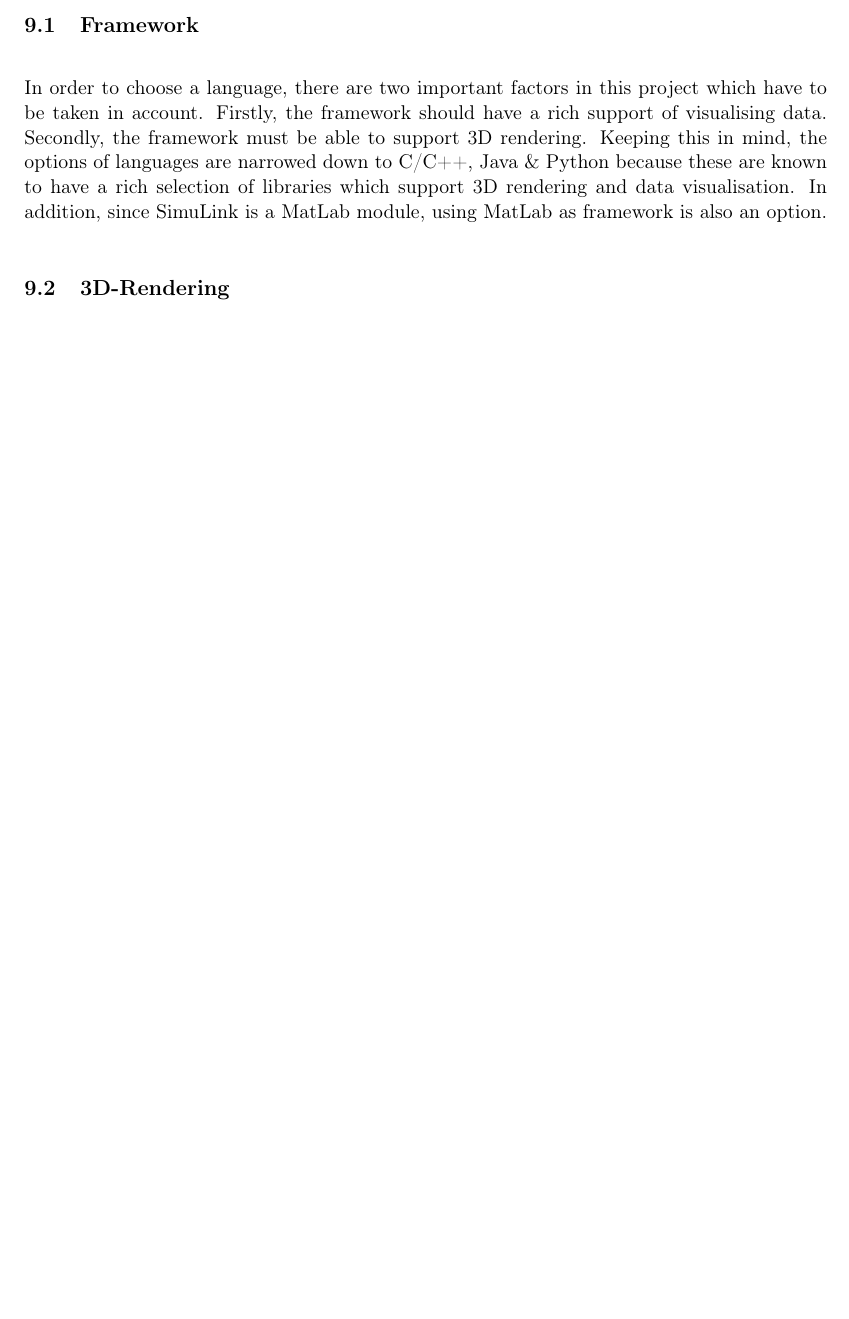
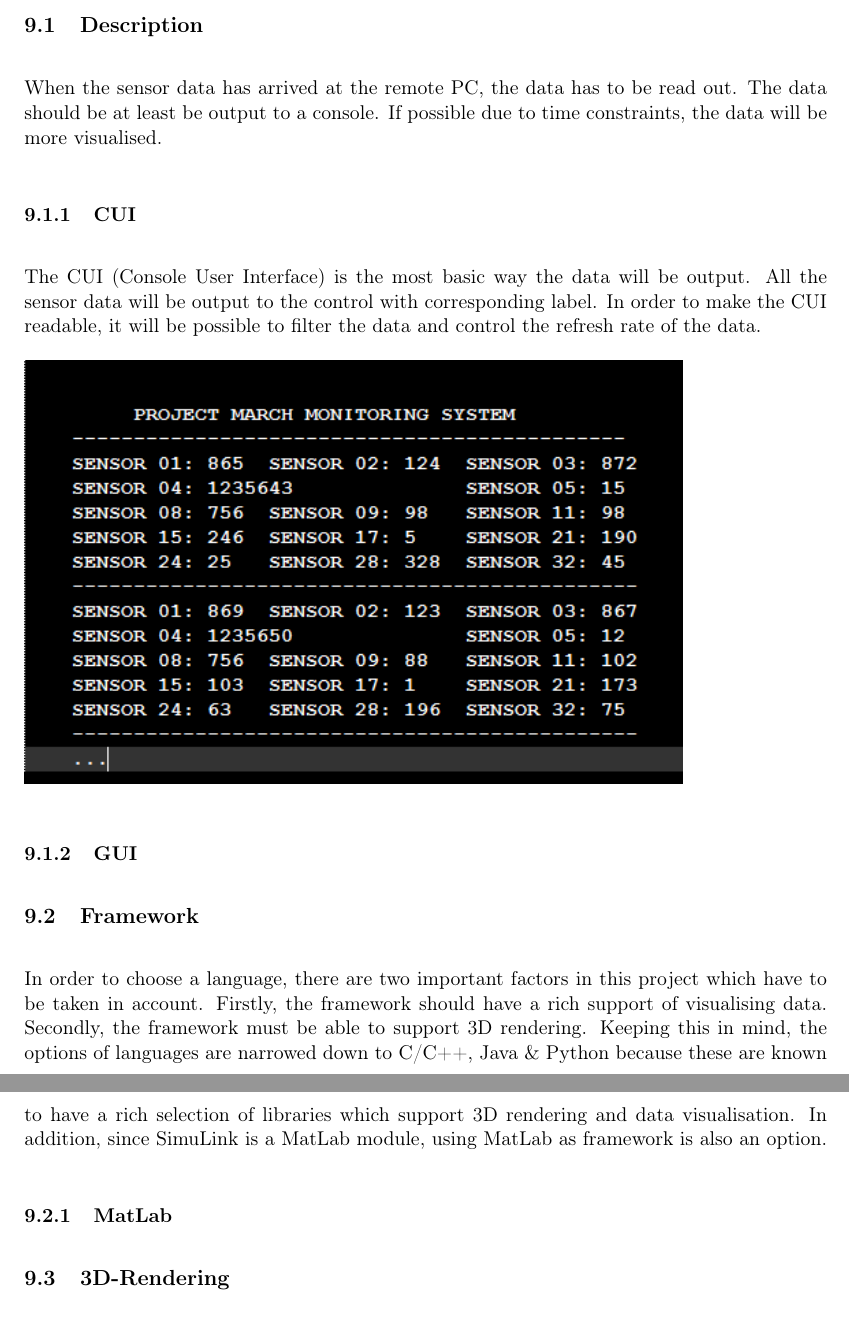
Before and after one commit to RyuuTDF/ProjectMarch, a LaTeX document (Research Report/Research Report.tex, which reads Research Report/9-userinterface.tex): part of page 14 of 15 before the commit and two parts of pages 14 and 15 of 16 after it, the two joined at a grey line, cut at the place of the change, the shorter picture padded with empty space. Compiled offline with pdfLaTeX; a missing font is replaced by an installed copy or a similar font.

Commit message:
Mockup CUI gemaakt

```diff
--- a/Research Report/9-userinterface.tex
+++ b/Research Report/9-userinterface.tex
@@ -1,6 +1,15 @@
 \section{User Interface}
+\subsection{Description}
+When the sensor data has arrived at the remote PC, the data has to be read out. The data should be at least be output to a console. If possible due to time constraints, the data will be more visualised.
+\subsubsection{CUI}
+The CUI (Console User Interface) is the most basic way the data will be output. All the sensor data will be output to the control with corresponding label. In order to make the CUI readable, it will be possible to filter the data and control the refresh rate of the data.
+\begin{figure}[H]
+	\includegraphics{MockupCUI}
+\end{figure}
+\subsubsection{GUI}
 \subsection{Framework}
 In order to choose a language, there are two important factors in this project which have to be taken in account. Firstly, the framework should have a rich support of visualising data. Secondly, the framework must be able to support 3D rendering. Keeping this in mind, the options of languages are narrowed down to C/C++, Java \& Python because these are known to have a rich selection of libraries which support 3D rendering and data visualisation. In addition, since SimuLink is a MatLab module, using MatLab as framework is also an option.
+\subsubsection{MatLab}
 \subsection{3D-Rendering}
 Because of the fact that the 3d-rendering has shifted to a lower priority, less effort has been expended in researching suitable frameworks for rendering. Still, a small list have been compiled of some rendering frameworks which are simple to use for each of the narrowed down languages.
 \begin{itemize}
```
Also changed, not shown: Research Report/MockupCUI.png (added).
